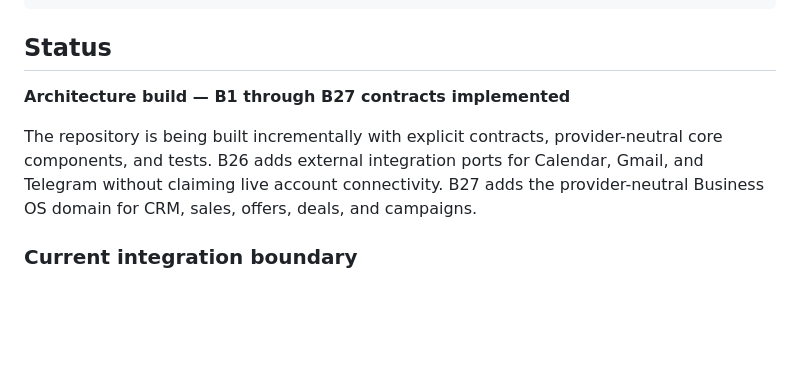
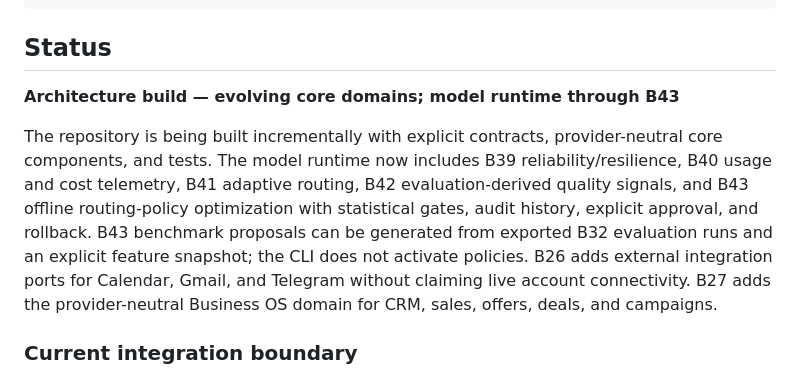
Before and after one commit to housniahmed/AHMED-AI-OS, a Markdown page: README.md, the part around the change. GitHub-like rendering; blank space fills up the shorter version.

Commit message:
docs: refresh architecture status through B43

```diff
--- a/README.md
+++ b/README.md
@@ -60,9 +60,9 @@ tests/       # automated tests
 
 ## Status
 
-**Architecture build — B1 through B27 contracts implemented**
+**Architecture build — evolving core domains; model runtime through B43**
 
-The repository is being built incrementally with explicit contracts, provider-neutral core components, and tests. B26 adds external integration ports for Calendar, Gmail, and Telegram without claiming live account connectivity. B27 adds the provider-neutral Business OS domain for CRM, sales, offers, deals, and campaigns.
+The repository is being built incrementally with explicit contracts, provider-neutral core components, and tests. The model runtime now includes B39 reliability/resilience, B40 usage and cost telemetry, B41 adaptive routing, B42 evaluation-derived quality signals, and B43 offline routing-policy optimization with statistical gates, audit history, explicit approval, and rollback. B43 benchmark proposals can be generated from exported B32 evaluation runs and an explicit feature snapshot; the CLI does not activate policies. B26 adds external integration ports for Calendar, Gmail, and Telegram without claiming live account connectivity. B27 adds the provider-neutral Business OS domain for CRM, sales, offers, deals, and campaigns.
 
 ### Current integration boundary
 
```
